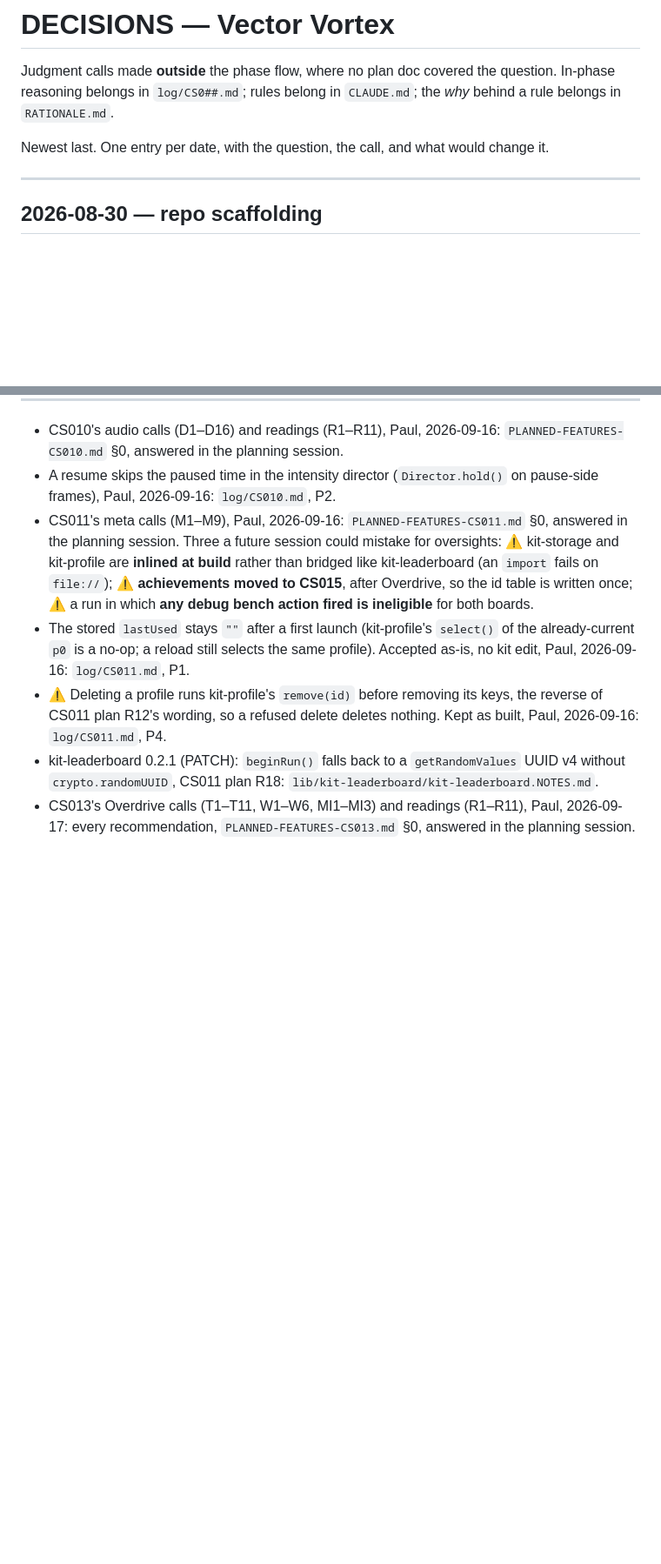
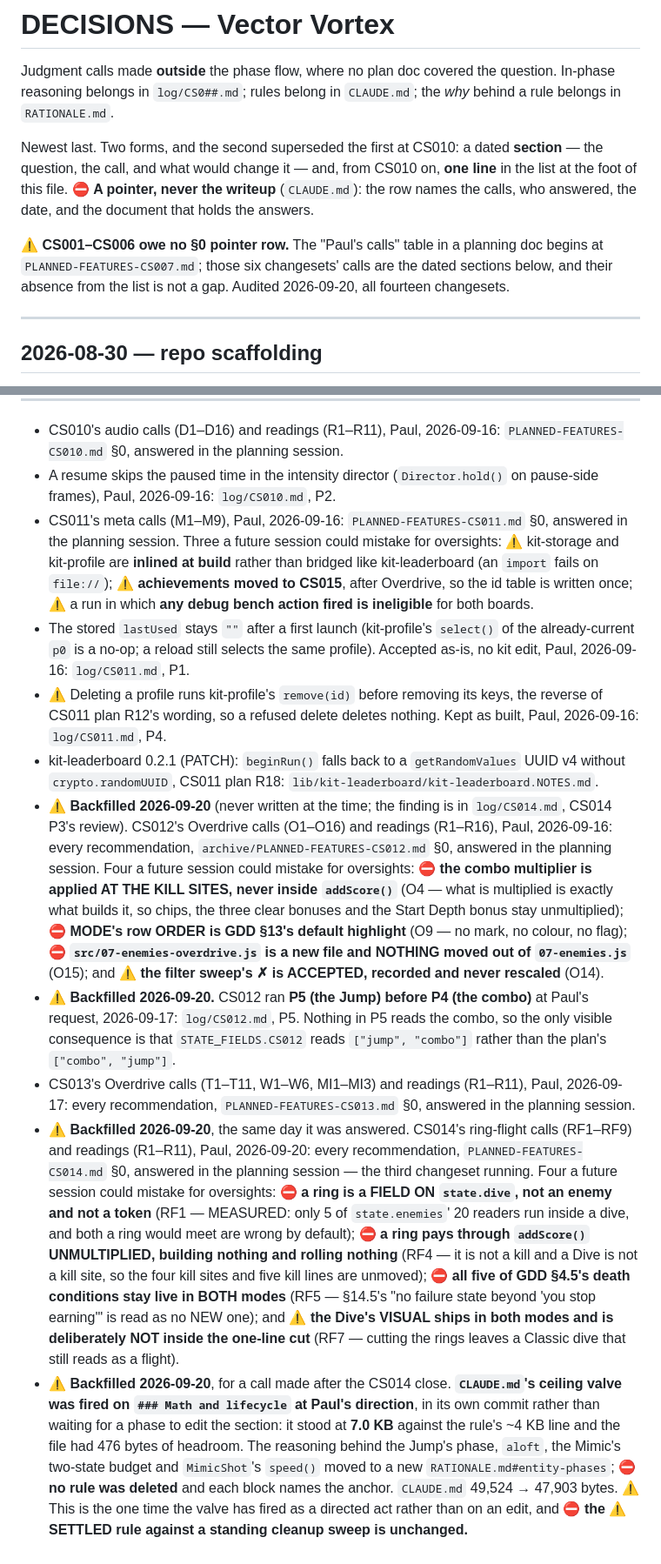
Before and after one commit to freakingid/vector-vortex, a Markdown page: DECISIONS.md, 2 parts joined by grey strips. Shown at 87% size. Drawn GitHub-style; blank space fills up the shorter version.

Commit message:
DECISIONS.md: backfill CS012's and CS014's calls
Found by CS014 P3's close review. DECISIONS.md is the index of judgment calls
made outside the phase flow, and it carried no row for CS012's sixteen calls
(O1-O16) or CS014's nine (RF1-RF9), while CS010's, CS011's and CS013's were all
indexed.

Audited all fourteen changesets first, because a bare grep undercounts: the
"Paul's calls" §0 table begins at PLANNED-FEATURES-CS007.md, so CS001-CS006 owe
no pointer row and their calls are the dated sections. CS002 and CS003 read as
zero mentions and are not gaps. CS012 and CS014 are the only real ones.

Four rows added, each a pointer and never a writeup, each carrying a
⚠ backfilled marker so no row reads as contemporaneous, and no existing row
changed:
- CS012's O1-O16 / R1-R16 (Paul, 2026-09-16, every recommendation), with the
  four readings a future session could mistake for oversights: the multiplier
  at the kill sites, MODE's row order as the highlight, nothing moving out of
  07-enemies.js, and the sweep's ✗ accepted rather than rescaled.
- CS012 running P5 before P4 at Paul's request, which is why
  STATE_FIELDS.CS012 reads ["jump", "combo"].
- CS014's RF1-RF9 / R1-R11 (Paul, 2026-09-20, every recommendation), with its
  own four: a ring as a field on state.dive, the unmultiplied payout, all five
  death conditions live in both modes, and the visual deliberately outside the
  one-line cut.
- The ceiling valve fired on `### Math and lifecycle` at Paul's direction after
  the close — the one time it has fired as a directed act rather than on an
  edit, with the ⚠ SETTLED rule against a standing sweep unchanged.

The file header also did not describe the trailing pointer list at all, though
it has been the live form since CS010. It says so now, and records the audit so
nobody repeats it.

node scratchpad/run-all.js: 74 files, zero skips, exit 0.

Co-Authored-By: Claude Opus 5 (1M context) <noreply@anthropic.com>

```diff
--- a/DECISIONS.md
+++ b/DECISIONS.md
@@ -4,8 +4,16 @@ Judgment calls made **outside** the phase flow, where no plan doc covered the
 question. In-phase reasoning belongs in `log/CS0##.md`; rules belong in
 `CLAUDE.md`; the *why* behind a rule belongs in `RATIONALE.md`.
 
-Newest last. One entry per date, with the question, the call, and what would
-change it.
+Newest last. Two forms, and the second superseded the first at CS010: a dated
+**section** — the question, the call, and what would change it — and, from CS010
+on, **one line** in the list at the foot of this file. ⛔ **A pointer, never the
+writeup** (`CLAUDE.md`): the row names the calls, who answered, the date, and
+the document that holds the answers.
+
+⚠ **CS001–CS006 owe no §0 pointer row.** The "Paul's calls" table in a planning
+doc begins at `PLANNED-FEATURES-CS007.md`; those six changesets' calls are the
+dated sections below, and their absence from the list is not a gap. Audited
+2026-09-20, all fourteen changesets.
 
 ---
 
@@ -726,4 +734,8 @@ more bars of music at 120 BPM, or deciding the mix call in CS010.
 - The stored `lastUsed` stays `""` after a first launch (kit-profile's `select()` of the already-current `p0` is a no-op; a reload still selects the same profile). Accepted as-is, no kit edit, Paul, 2026-09-16: `log/CS011.md`, P1.
 - ⚠ Deleting a profile runs kit-profile's `remove(id)` before removing its keys, the reverse of CS011 plan R12's wording, so a refused delete deletes nothing. Kept as built, Paul, 2026-09-16: `log/CS011.md`, P4.
 - kit-leaderboard 0.2.1 (PATCH): `beginRun()` falls back to a `getRandomValues` UUID v4 without `crypto.randomUUID`, CS011 plan R18: `lib/kit-leaderboard/kit-leaderboard.NOTES.md`.
+- ⚠ **Backfilled 2026-09-20** (never written at the time; the finding is in `log/CS014.md`, CS014 P3's review). CS012's Overdrive calls (O1–O16) and readings (R1–R16), Paul, 2026-09-16: every recommendation, `archive/PLANNED-FEATURES-CS012.md` §0, answered in the planning session. Four a future session could mistake for oversights: ⛔ **the combo multiplier is applied AT THE KILL SITES, never inside `addScore()`** (O4 — what is multiplied is exactly what builds it, so chips, the three clear bonuses and the Start Depth bonus stay unmultiplied); ⛔ **MODE's row ORDER is GDD §13's default highlight** (O9 — no mark, no colour, no flag); ⛔ **`src/07-enemies-overdrive.js` is a new file and NOTHING moved out of `07-enemies.js`** (O15); and ⚠ **the filter sweep's ✗ is ACCEPTED, recorded and never rescaled** (O14).
+- ⚠ **Backfilled 2026-09-20.** CS012 ran **P5 (the Jump) before P4 (the combo)** at Paul's request, 2026-09-17: `log/CS012.md`, P5. Nothing in P5 reads the combo, so the only visible consequence is that `STATE_FIELDS.CS012` reads `["jump", "combo"]` rather than the plan's `["combo", "jump"]`.
 - CS013's Overdrive calls (T1–T11, W1–W6, MI1–MI3) and readings (R1–R11), Paul, 2026-09-17: every recommendation, `PLANNED-FEATURES-CS013.md` §0, answered in the planning session.
+- ⚠ **Backfilled 2026-09-20**, the same day it was answered. CS014's ring-flight calls (RF1–RF9) and readings (R1–R11), Paul, 2026-09-20: every recommendation, `PLANNED-FEATURES-CS014.md` §0, answered in the planning session — the third changeset running. Four a future session could mistake for oversights: ⛔ **a ring is a FIELD ON `state.dive`, not an enemy and not a token** (RF1 — MEASURED: only 5 of `state.enemies`' 20 readers run inside a dive, and both a ring would meet are wrong by default); ⛔ **a ring pays through `addScore()` UNMULTIPLIED, building nothing and rolling nothing** (RF4 — it is not a kill and a Dive is not a kill site, so the four kill sites and five kill lines are unmoved); ⛔ **all five of GDD §4.5's death conditions stay live in BOTH modes** (RF5 — §14.5's "no failure state beyond 'you stop earning'" is read as no NEW one); and ⚠ **the Dive's VISUAL ships in both modes and is deliberately NOT inside the one-line cut** (RF7 — cutting the rings leaves a Classic dive that still reads as a flight).
+- ⚠ **Backfilled 2026-09-20**, for a call made after the CS014 close. **`CLAUDE.md`'s ceiling valve was fired on `### Math and lifecycle` at Paul's direction**, in its own commit rather than waiting for a phase to edit the section: it stood at **7.0 KB** against the rule's ~4 KB line and the file had 476 bytes of headroom. The reasoning behind the Jump's phase, `aloft`, the Mimic's two-state budget and `MimicShot`'s `speed()` moved to a new `RATIONALE.md#entity-phases`; ⛔ **no rule was deleted** and each block names the anchor. `CLAUDE.md` 49,524 → 47,903 bytes. ⚠ This is the one time the valve has fired as a directed act rather than on an edit, and ⛔ **the ⚠ SETTLED rule against a standing cleanup sweep is unchanged.**
```
